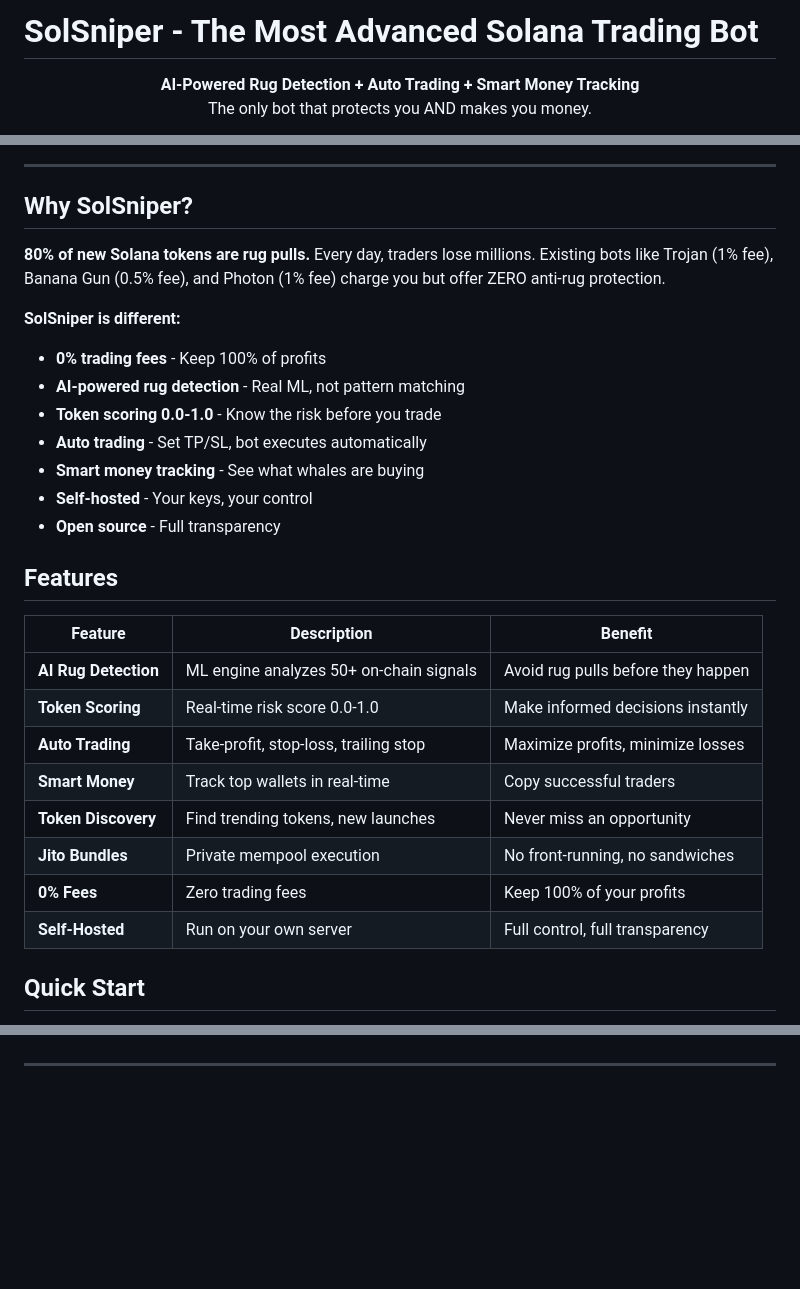
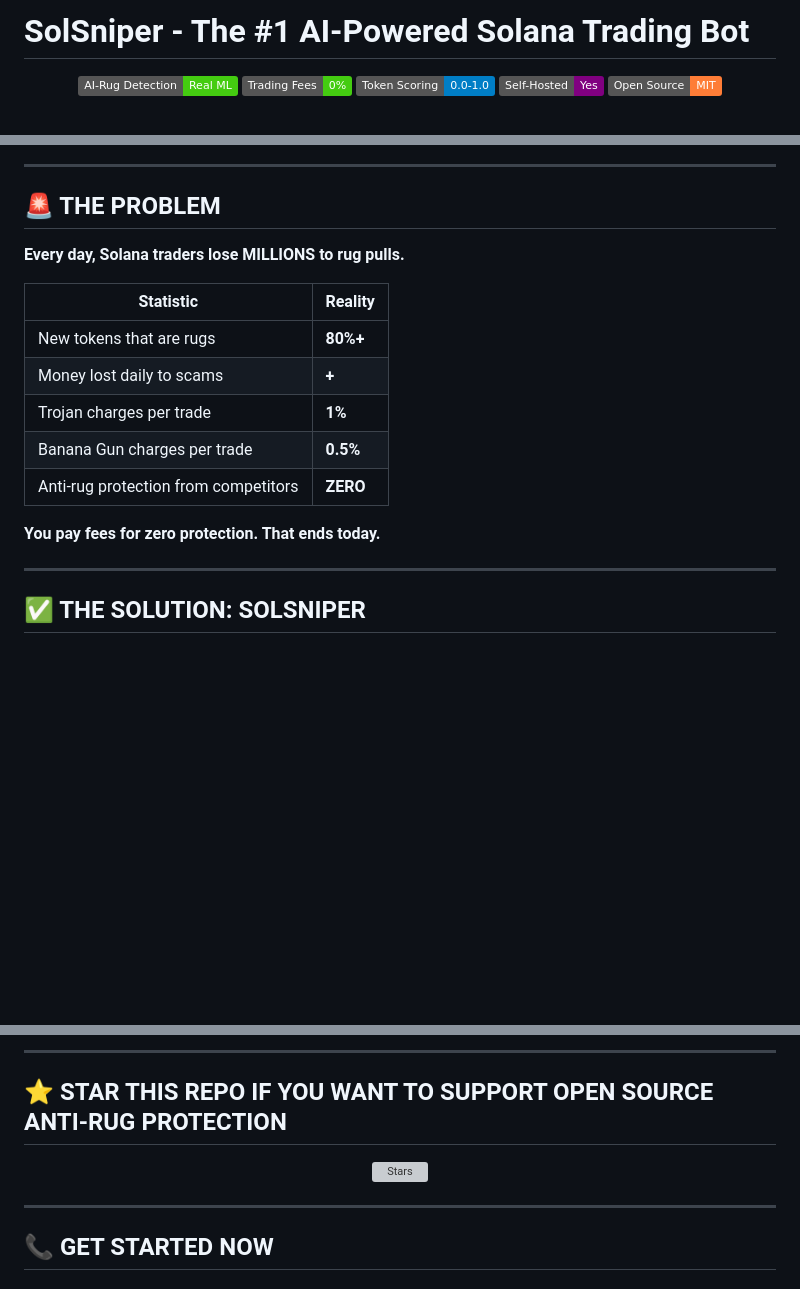
Before and after one commit to ezequiellich44-cmd/SolSniper, a Markdown page: README.md, 3 parts joined by grey strips. Rendered like a GitHub page; badges without logos; blank space fills up the shorter version; grey boxes are pictures that could not be loaded.

Commit message:
Convert README to high-converting sales page with direct CTAs

```diff
--- a/README.md
+++ b/README.md
@@ -1,8 +1,11 @@
-# SolSniper - The Most Advanced Solana Trading Bot
+# SolSniper - The #1 AI-Powered Solana Trading Bot
 
 <p align="center">
-  <strong>AI-Powered Rug Detection + Auto Trading + Smart Money Tracking</strong><br>
-  The only bot that protects you AND makes you money.
+  <img src="https://img.shields.io/badge/AI--Rug%20Detection-Real%20ML-brightgreen" alt="AI Rug Detection">
+  <img src="https://img.shields.io/badge/Trading%20Fees-0%25-success" alt="0% Fees">
+  <img src="https://img.shields.io/badge/Token%20Scoring-0.0--1.0-blue" alt="Token Scoring">
+  <img src="https://img.shields.io/badge/Self--Hosted-Yes-purple" alt="Self-Hosted">
+  <img src="https://img.shields.io/badge/Open%20Source-MIT-orange" alt="Open Source">
 </p>
 
 <p align="center">
@@ -14,31 +14,21 @@
 
 ---
 
-## Why SolSniper?
+## 🚨 THE PROBLEM
 
-**80% of new Solana tokens are rug pulls.** Every day, traders lose millions. Existing bots like Trojan (1% fee), Banana Gun (0.5% fee), and Photon (1% fee) charge you but offer ZERO anti-rug protection.
+**Every day, Solana traders lose MILLIONS to rug pulls.**
 
-**SolSniper is different:**
-- **0% trading fees** - Keep 100% of profits
-- **AI-powered rug detection** - Real ML, not pattern matching
-- **Token scoring 0.0-1.0** - Know the risk before you trade
-- **Auto trading** - Set TP/SL, bot executes automatically
-- **Smart money tracking** - See what whales are buying
-- **Self-hosted** - Your keys, your control
-- **Open source** - Full transparency
+| Statistic | Reality |
+|-----------|---------|
+| New tokens that are rugs | **80%+** |
+| Money lost daily to scams | **+** |
+| Trojan charges per trade | **1%** |
+| Banana Gun charges per trade | **0.5%** |
+| Anti-rug protection from competitors | **ZERO** |
 
-## Features
+**You pay fees for zero protection. That ends today.**
 
-| Feature | Description | Benefit |
-|---------|-------------|---------|
-| **AI Rug Detection** | ML engine analyzes 50+ on-chain signals | Avoid rug pulls before they happen |
-| **Token Scoring** | Real-time risk score 0.0-1.0 | Make informed decisions instantly |
-| **Auto Trading** | Take-profit, stop-loss, trailing stop | Maximize profits, minimize losses |
-| **Smart Money** | Track top wallets in real-time | Copy successful traders |
-| **Token Discovery** | Find trending tokens, new launches | Never miss an opportunity |
-| **Jito Bundles** | Private mempool execution | No front-running, no sandwiches |
-| **0% Fees** | Zero trading fees | Keep 100% of your profits |
-| **Self-Hosted** | Run on your own server | Full control, full transparency |
+---
 
-## Quick Start
+## ✅ THE SOLUTION: SOLSNIPER
 
@@ -128,0 +181,14 @@ MIT License - see [LICENSE](LICENSE) for details.
+---
+
+## ⭐ STAR THIS REPO IF YOU WANT TO SUPPORT OPEN SOURCE ANTI-RUG PROTECTION
+
+<p align="center">
+  <a href="https://github.com/ezequiellich44-cmd/SolSniper/stargazers">
+    <img src="https://img.shields.io/github/stars/ezequiellich44-cmd/SolSniper?style=social" alt="Stars">
+  </a>
+</p>
+
+---
+
+## 📞 GET STARTED NOW
+
```
Also changed, not shown: other parts of README.md (+148 -71 lines).
